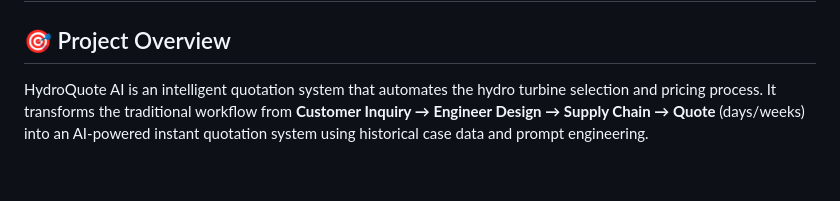
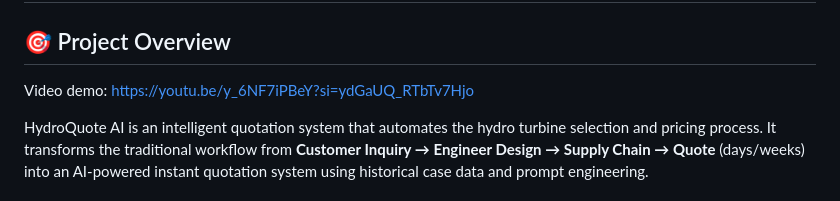
Before and after one commit to linmanshan050813-dotcom/HydroQuote, a Markdown page: README.md, the part around the change. Drawn GitHub-style; blank space fills up the shorter version.

```diff
--- a/README.md
+++ b/README.md
@@ -13,6 +13,8 @@
 # HydroQuote AI - Intelligent Hydro Turbine Quotation System
 
 ## 🎯 Project Overview
+
+Video demo: https://youtu.be/y_6NF7iPBeY?si=ydGaUQ_RTbTv7Hjo
 
 HydroQuote AI is an intelligent quotation system that automates the hydro turbine selection and pricing process. It transforms the traditional workflow from **Customer Inquiry → Engineer Design → Supply Chain → Quote** (days/weeks) into an AI-powered instant quotation system using historical case data and prompt engineering.
 
```
